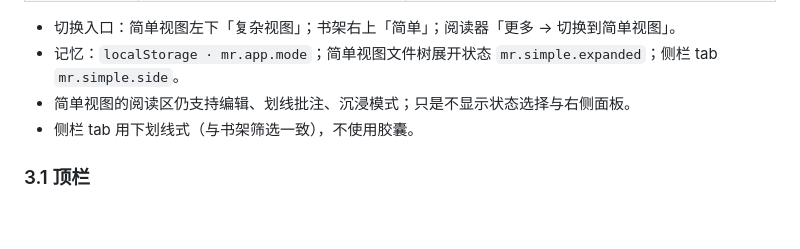
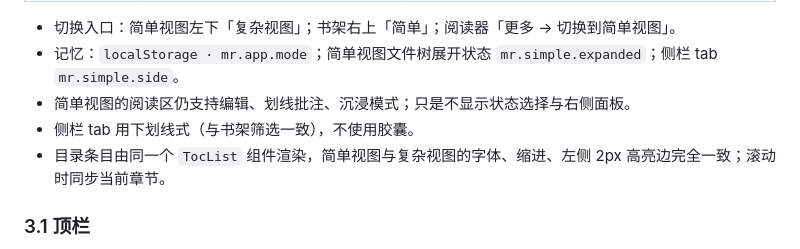
Before and after one commit to xm130812-byte/enod, a Markdown page: docs/UI-DESIGN.md, the part around the change. Drawn GitHub-style; blank space fills up the shorter version.

```diff
--- a/docs/UI-DESIGN.md
+++ b/docs/UI-DESIGN.md
@@ -109,6 +109,7 @@ UI:   -apple-system, BlinkMacSystemFont, "Segoe UI", "PingFang SC", "Microsoft Y
 - 记忆：`localStorage · mr.app.mode`；简单视图文件树展开状态 `mr.simple.expanded`；侧栏 tab `mr.simple.side`。
 - 简单视图的阅读区仍支持编辑、划线批注、沉浸模式；只是不显示状态选择与右侧面板。
 - 侧栏 tab 用下划线式（与书架筛选一致），不使用胶囊。
+- 目录条目由同一个 `TocList` 组件渲染，简单视图与复杂视图的字体、缩进、左侧 2px 高亮边完全一致；滚动时同步当前章节。
 
 ### 3.1 顶栏
 - 高 44px，白底，1px 底线；左侧品牌字标 `md-reader`（无渐变色块，仅 1px 方框内一个 `m` 字）。
```
Also changed, not shown: README.md (+1 -1 lines), docs/screenshots/simple-toc.png, 4 other files.
